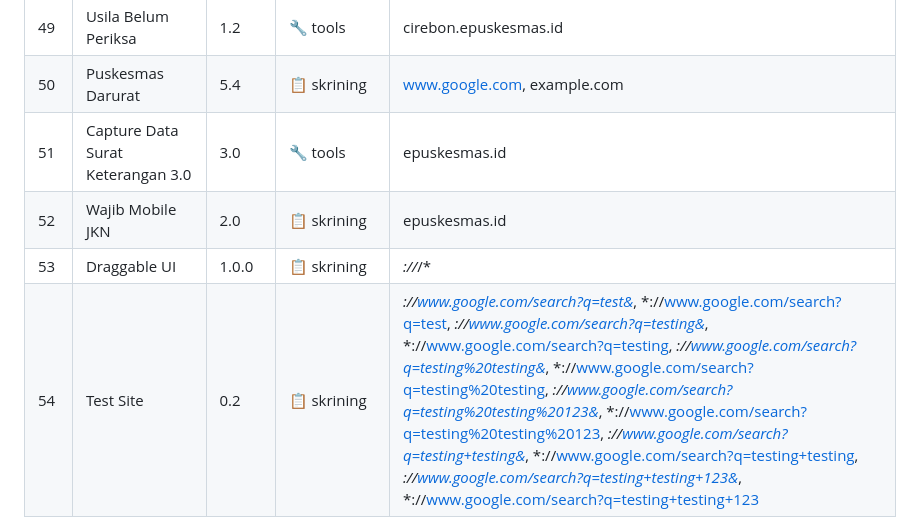
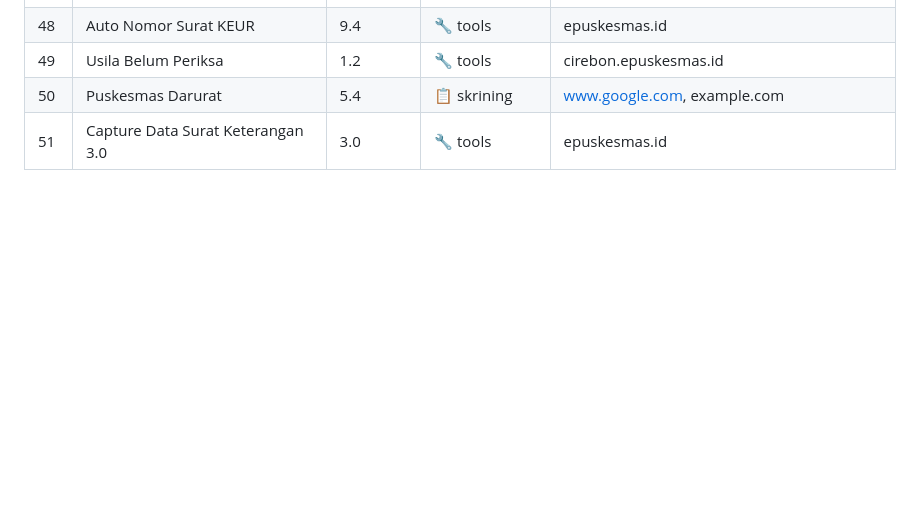
Before and after one commit to perangkat-dev/frontend, a Markdown page: modules/README.md, the part around one of its changes. Rendered like a GitHub page; blank space fills up the shorter version.

```diff
--- a/modules/README.md
+++ b/modules/README.md
@@ -53,7 +53,4 @@
 | 49 | Usila Belum Periksa | 1.2 | 🔧 tools | cirebon.epuskesmas.id |
 | 50 | Puskesmas Darurat | 5.4 | 📋 skrining | www.google.com, example.com |
 | 51 | Capture Data Surat Keterangan 3.0 | 3.0 | 🔧 tools | epuskesmas.id |
-| 52 | Wajib Mobile JKN | 2.0 | 📋 skrining | epuskesmas.id |
-| 53 | Draggable UI | 1.0.0 | 📋 skrining | *://*/* |
-| 54 | Test Site | 0.2 | 📋 skrining | *://www.google.com/search?q=test&*, *://www.google.com/search?q=test, *://www.google.com/search?q=testing&*, *://www.google.com/search?q=testing, *://www.google.com/search?q=testing%20testing&*, *://www.google.com/search?q=testing%20testing, *://www.google.com/search?q=testing%20testing%20123&*, *://www.google.com/search?q=testing%20testing%20123, *://www.google.com/search?q=testing+testing&*, *://www.google.com/search?q=testing+testing, *://www.google.com/search?q=testing+testing+123&*, *://www.google.com/search?q=testing+testing+123 |
 
```
Also changed, not shown: other parts of modules/README.md (+1 -1 lines).
